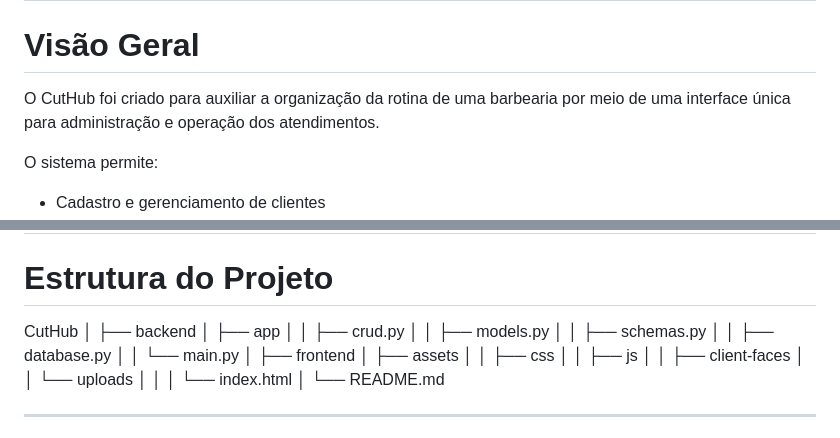
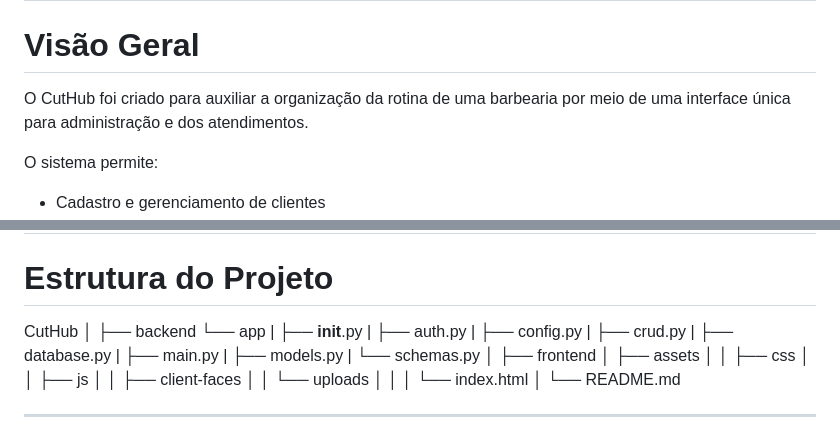
Before and after one commit to GuilhermeLFVR/CutHub, a Markdown page: README.md, 2 parts joined by grey strips. GitHub-like rendering.

Commit message:
README atualizado

```diff
--- a/README.md
+++ b/README.md
@@ -8,7 +8,7 @@ O projeto centraliza clientes, barbeiros, serviços, agendamentos, disponibilida
 
 # Visão Geral
 
-O CutHub foi criado para auxiliar a organização da rotina de uma barbearia por meio de uma interface única para administração e operação dos atendimentos.
+O CutHub foi criado para auxiliar a organização da rotina de uma barbearia por meio de uma interface única para administração e dos atendimentos.
 
 O sistema permite:
 
@@ -163,12 +163,15 @@ Permissões:
 CutHub
 │
 ├── backend
-│   ├── app
-│   │   ├── crud.py
-│   │   ├── models.py
-│   │   ├── schemas.py
-│   │   ├── database.py
-│   │   └── main.py
+└── app
+|   ├── __init__.py
+|   ├── auth.py
+|   ├── config.py
+|   ├── crud.py
+|   ├── database.py
+|   ├── main.py
+|   ├── models.py
+|   └── schemas.py
 │
 ├── frontend
 │   ├── assets
```
